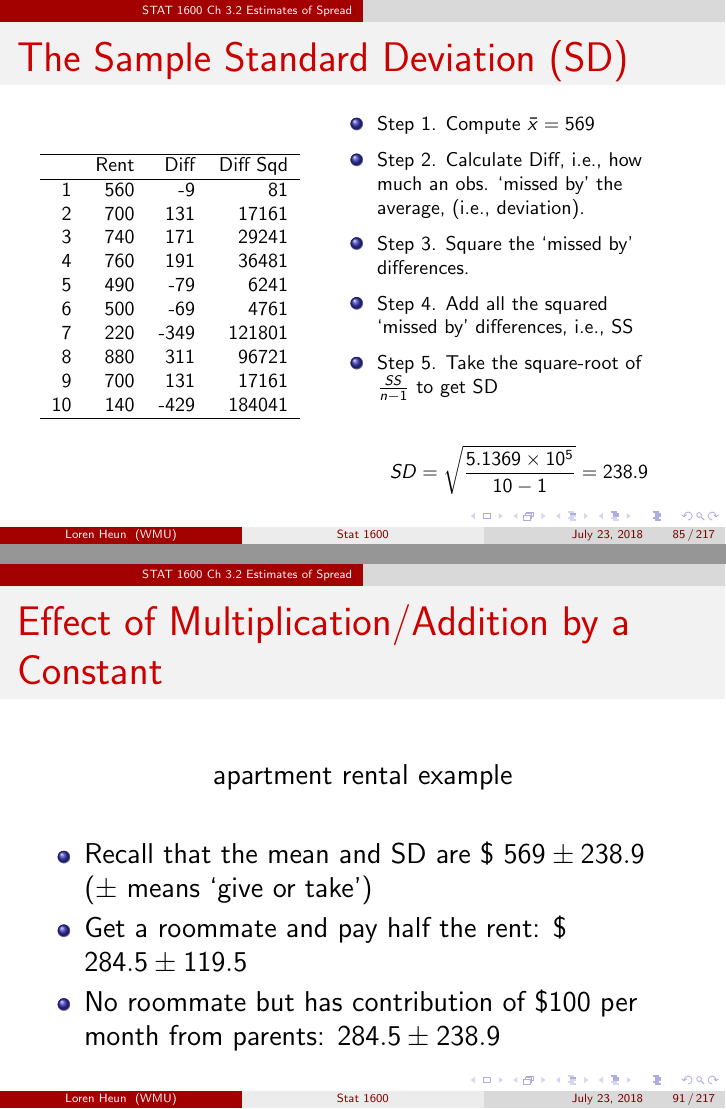
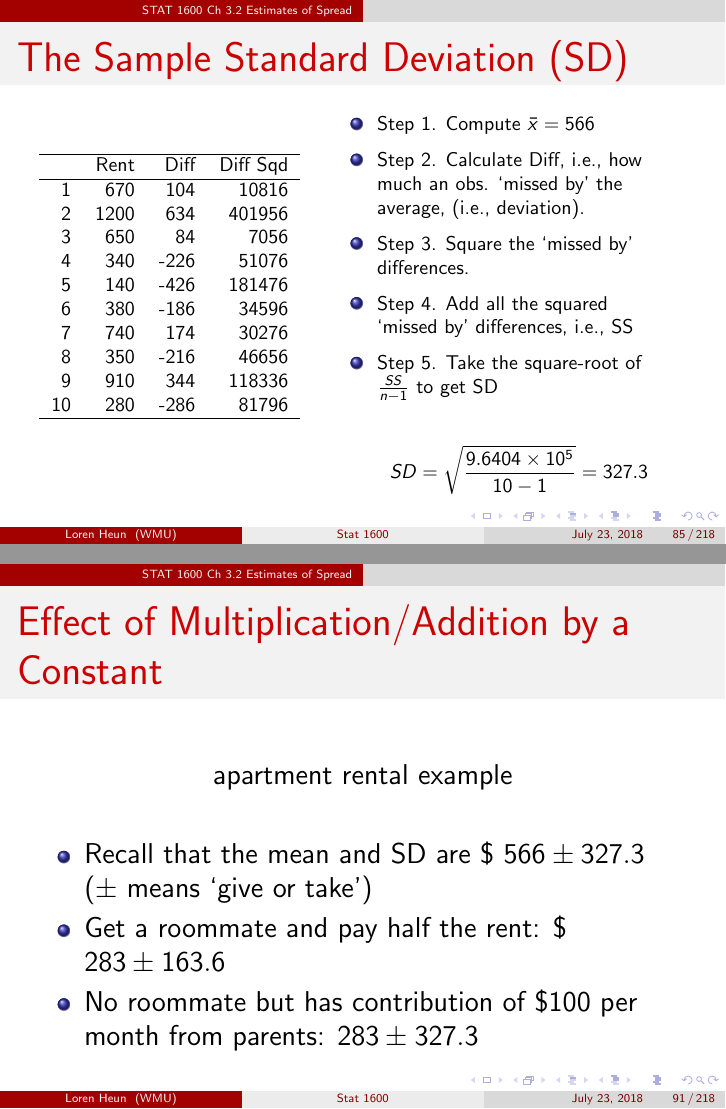
Before and after one commit to llheun/Stat1600Slides, LaTeX slides (Master.tex): pages 128 and 136 of 353 before the commit and pages 128 and 136 of 354 after it, joined at a grey line. The pictures show the PDF file Master.pdf that the author committed with the source.

```diff
--- a/Master.tex
+++ b/Master.tex
@@ -1356,23 +1356,23 @@
 
 {\footnotesize{
 % latex table generated in R 3.5.1 by xtable 1.8-2 package
-% Mon Jul 23 16:27:57 2018
+% Mon Jul 23 20:03:57 2018
 \begin{table}[ht]
 \centering
 \begin{tabular}{rrrr}
   \hline
  & Rent & Diff & Diff Sqd \\
   \hline
-1 & 560 & -9 & 81 \\
-  2 & 700 & 131 & 17161 \\
-  3 & 740 & 171 & 29241 \\
-  4 & 760 & 191 & 36481 \\
-  5 & 490 & -79 & 6241 \\
-  6 & 500 & -69 & 4761 \\
-  7 & 220 & -349 & 121801 \\
-  8 & 880 & 311 & 96721 \\
-  9 & 700 & 131 & 17161 \\
-  10 & 140 & -429 & 184041 \\
+1 & 670 & 104 & 10816 \\
+  2 & 1200 & 634 & 401956 \\
+  3 & 650 & 84 & 7056 \\
+  4 & 340 & -226 & 51076 \\
+  5 & 140 & -426 & 181476 \\
+  6 & 380 & -186 & 34596 \\
+  7 & 740 & 174 & 30276 \\
+  8 & 350 & -216 & 46656 \\
+  9 & 910 & 344 & 118336 \\
+  10 & 280 & -286 & 81796 \\
    \hline
 \end{tabular}
 \end{table}
@@ -1384,14 +1384,14 @@
 
 {\footnotesize{
 \begin{itemize}
-\item<1-> Step 1. Compute $\bar{x} = 569$
+\item<1-> Step 1. Compute $\bar{x} = 566$
 \item<2-> Step 2. Calculate Diff, i.e., how much an obs. `missed by' the average, (i.e., deviation).
 \item<3-> Step 3. Square the `missed by' differences.
 \item<4-> Step 4. Add all the squared `missed by' differences, i.e., SS
 \item<5-> Step 5. Take the square-root of $\frac{SS}{n - 1}$ to get SD
 
 \begin{equation*}
-SD = \sqrt{ \frac{\ensuremath{5.1369\times 10^{5}}}{ 10 - 1 }} = 238.9
+SD = \sqrt{ \frac{\ensuremath{9.6404\times 10^{5}}}{ 10 - 1 }} = 327.3
 \end{equation*}
 
 \end{itemize}
@@ -1480,9 +1480,9 @@
 \end{center}
 
 \begin{itemize}
-\item<1-> Recall that the mean and SD are \$ $569 \pm 238.9$ \\ ($\pm$ means `give or take')
-\item<2-> Get a roommate and pay half the rent: \$ $284.5 \pm 119.5$ %$323  ± $52
-\item<3-> No roommate but has contribution of \$100 per month from parents: $284.5 \pm 238.9$    % $526 ± $104
+\item<1-> Recall that the mean and SD are \$ $566 \pm 327.3$ \\ ($\pm$ means `give or take')
+\item<2-> Get a roommate and pay half the rent: \$ $283 \pm 163.6$ %$323  ± $52
+\item<3-> No roommate but has contribution of \$100 per month from parents: $283 \pm 327.3$    % $526 ± $104
 \end{itemize}
 \end{frame}
 
@@ -3318,16 +3318,42 @@
 
 $$ SE = \frac{ \sigma}{ \sqrt{n}} $$
 
+\end{minipage} \hfill
+\begin{minipage}[ht]{5cm}
+
+
+\includegraphics[width=4.5cm]{figure/LBL10a-1}
+
+
 \end{minipage}
+
+The sampling distribution is approximately normal (recommend $n > 30$).
+
+\end{frame}
+
+\begin{frame}[fragile]{Men's Height Example}
+
 \begin{minipage}[ht]{5cm}
 
-
-\includegraphics[width=4cm]{figure/LBL10a-1}
+selecting one man
+
+{\small{
+Suppose that male's height is  approximately: \\
+$N(mean = 69, SD = 3)$. \\
+Using empirical rule \\
+$0.68 \approx P(66 \le X \le 72)$
+}}
+\end{minipage} \hfill
+\begin{minipage}[ht]{5cm}
+
+
+\includegraphics[width=4.5cm]{figure/LBL10b-1}
 
 
 \end{minipage}
 
 \end{frame}
+
 
 % \begin{frame}[fragile]{Hepatits E Vaccine Example, Cont'd}
 %
```
Also changed, not shown: Master-concordance.tex (+1 -1 lines), Master.pdf, figure/LBL10a-1.pdf, figure/LBL10b-1.pdf (added), figure/LBL2Aa-1.pdf, figure/LBL2Ac-1.pdf, figure/LBL2Ad-1.pdf, figure/LBL2Ae-1.pdf, figure/LBL2e-1.pdf, figure/LBL2f-1.pdf, figure/LBL3a-1.pdf, figure/LBL6a-1.pdf, figure/LBL6b-1.pdf, figure/LBL8a-1.pdf, 2 more files, 6 other files.
